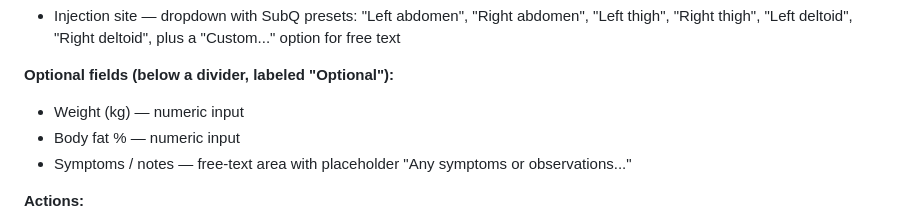
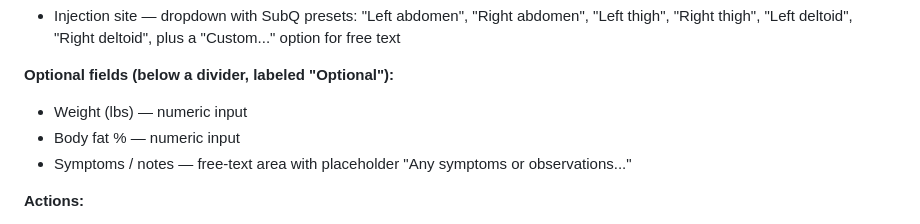
Before and after one commit to ethanmazor/peptide_community, a Markdown page: features.md, the part around the change. Drawn GitHub-style.

Commit message:
kg -> lbs

```diff
--- a/features.md
+++ b/features.md
@@ -54,7 +54,7 @@ Slides up over the Home screen. Not a page navigation.
 - Injection site — dropdown with SubQ presets: "Left abdomen", "Right abdomen", "Left thigh", "Right thigh", "Left deltoid", "Right deltoid", plus a "Custom..." option for free text
 
 **Optional fields (below a divider, labeled "Optional"):**
-- Weight (kg) — numeric input
+- Weight (lbs) — numeric input
 - Body fat % — numeric input
 - Symptoms / notes — free-text area with placeholder "Any symptoms or observations..."
 
```
